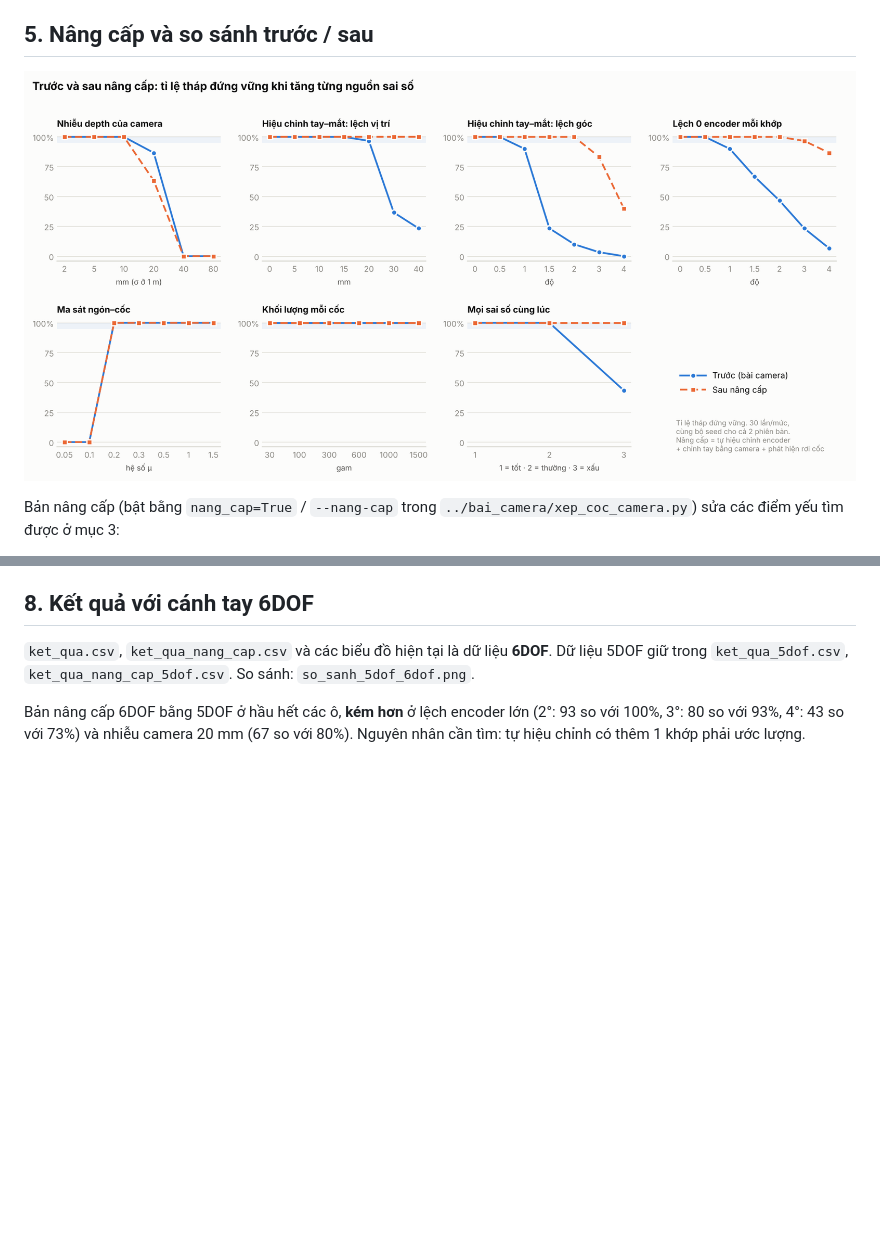
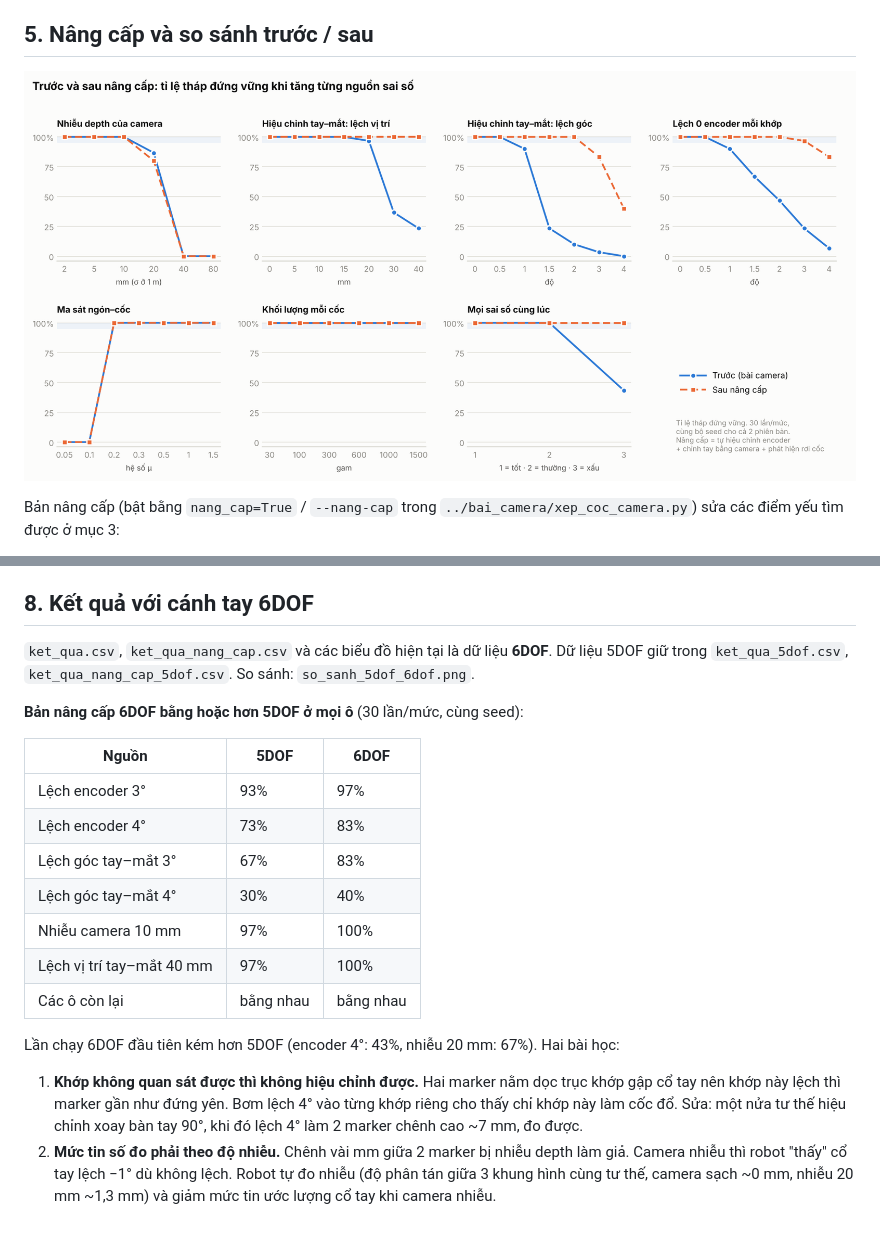
Before and after one commit to congsonbk27/Mujoco, a Markdown page: bai_do_ben/README.md, 2 parts joined by grey strips. Rendered like a GitHub page; pictures changed too: bai_do_ben/so_sanh.png; blank space fills up the shorter version.

Commit message:
6DOF: độ bền bằng hoặc hơn 5DOF ở mọi nguồn sai số
Claude-Session: https://claude.ai/code/session_016wyYEPva2u7JtfSfNH4dV3

```diff
--- a/bai_do_ben/README.md
+++ b/bai_do_ben/README.md
@@ -226,4 +226,19 @@ Nói cách khác, bản nâng cấp **dư sức chịu độ rơ của servo gi
 
 `ket_qua.csv`, `ket_qua_nang_cap.csv` và các biểu đồ hiện tại là dữ liệu **6DOF**. Dữ liệu 5DOF giữ trong `ket_qua_5dof.csv`, `ket_qua_nang_cap_5dof.csv`. So sánh: `so_sanh_5dof_6dof.png`.
 
-Bản nâng cấp 6DOF bằng 5DOF ở hầu hết các ô, **kém hơn** ở lệch encoder lớn (2°: 93 so với 100%, 3°: 80 so với 93%, 4°: 43 so với 73%) và nhiễu camera 20 mm (67 so với 80%). Nguyên nhân cần tìm: tự hiệu chỉnh có thêm 1 khớp phải ước lượng.
+**Bản nâng cấp 6DOF bằng hoặc hơn 5DOF ở mọi ô** (30 lần/mức, cùng seed):
+
+| Nguồn | 5DOF | 6DOF |
+|---|---|---|
+| Lệch encoder 3° | 93% | 97% |
+| Lệch encoder 4° | 73% | 83% |
+| Lệch góc tay–mắt 3° | 67% | 83% |
+| Lệch góc tay–mắt 4° | 30% | 40% |
+| Nhiễu camera 10 mm | 97% | 100% |
+| Lệch vị trí tay–mắt 40 mm | 97% | 100% |
+| Các ô còn lại | bằng nhau | bằng nhau |
+
+Lần chạy 6DOF đầu tiên kém hơn 5DOF (encoder 4°: 43%, nhiễu 20 mm: 67%). Hai bài học:
+
+1. **Khớp không quan sát được thì không hiệu chỉnh được.** Hai marker nằm dọc trục khớp gập cổ tay nên khớp này lệch thì marker gần như đứng yên. Bơm lệch 4° vào từng khớp riêng cho thấy chỉ khớp này làm cốc đổ. Sửa: một nửa tư thế hiệu chỉnh xoay bàn tay 90°, khi đó lệch 4° làm 2 marker chênh cao ~7 mm, đo được.
+2. **Mức tin số đo phải theo độ nhiễu.** Chênh vài mm giữa 2 marker bị nhiễu depth làm giả. Camera nhiễu thì robot "thấy" cổ tay lệch −1° dù không lệch. Robot tự đo nhiễu (độ phân tán giữa 3 khung hình cùng tư thế, camera sạch ~0 mm, nhiễu 20 mm ~1,3 mm) và giảm mức tin ước lượng cổ tay khi camera nhiễu.
```
Also changed, not shown: bai_do_ben/so_sanh_5dof_6dof.png, 1 other file.
